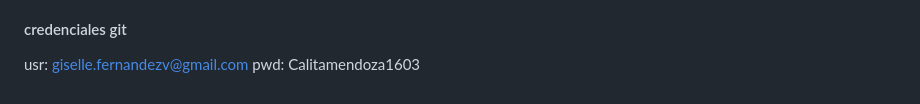
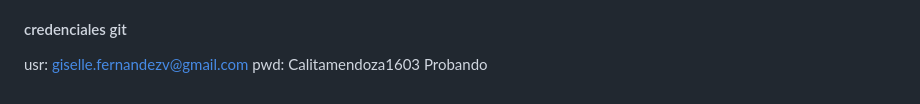
Before and after one commit to gisellefernandezv-ops/multiagentes_clinicaparque, a Markdown page: README.md, the part around the change. GitHub-like rendering.

Commit message:
docs: actualizar README

```diff
--- a/README.md
+++ b/README.md
@@ -796,3 +796,4 @@ Este proyecto es **académico** y fue desarrollado con fines educativos para la
 #### credenciales git
 
 usr: giselle.fernandezv@gmail.com pwd: Calitamendoza1603
+Probando
```
